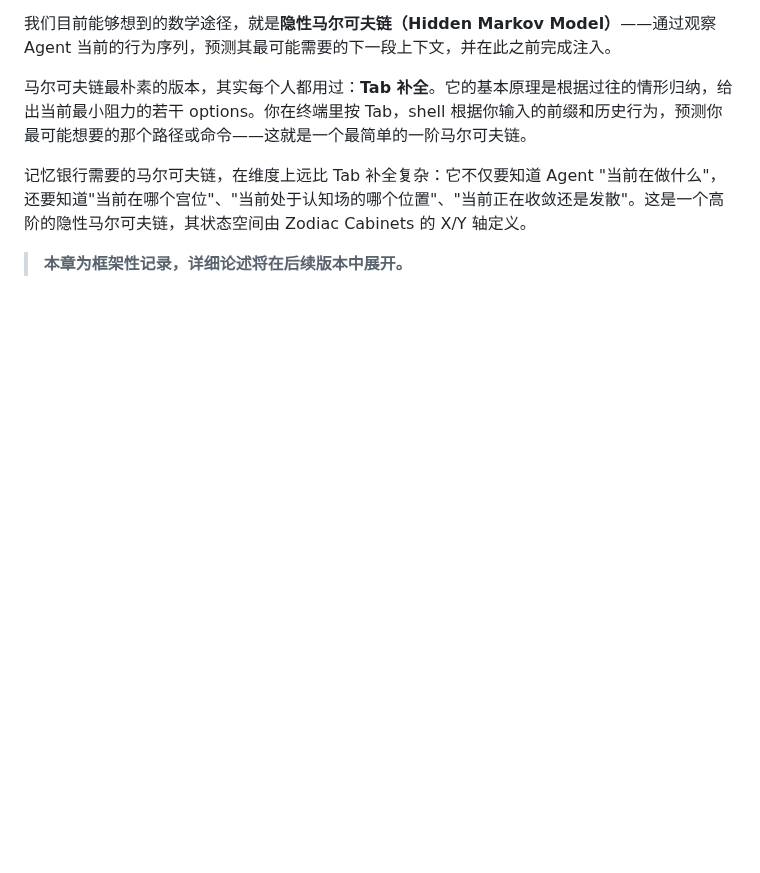
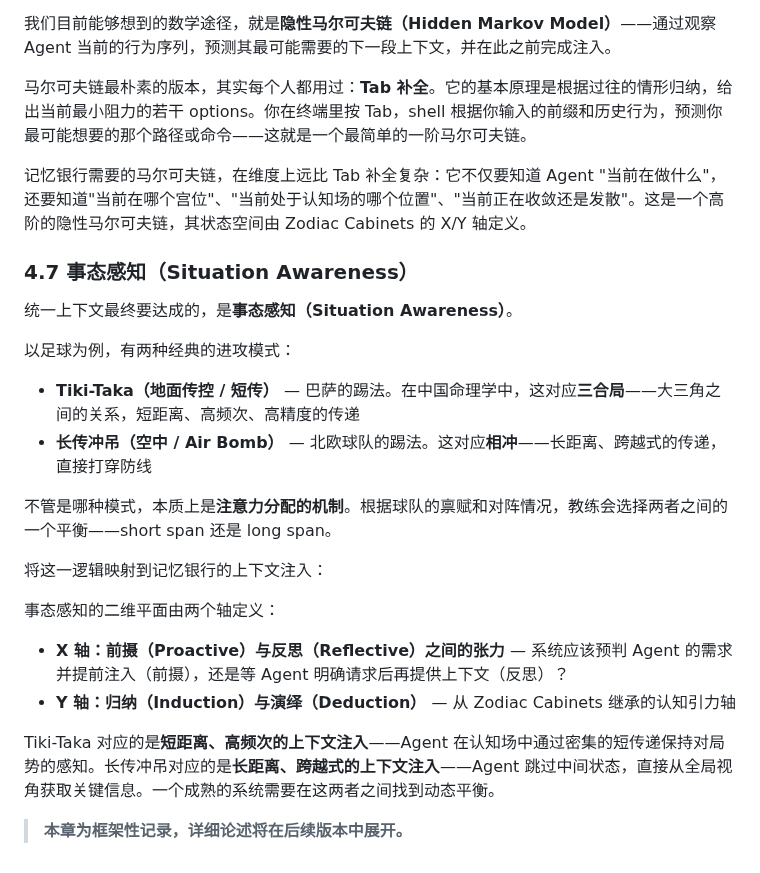
Before and after one commit to Seek-Key-LTD/memory-bank, a Markdown page: paper/paper.md, the part around the change. GitHub-like rendering; blank space fills up the shorter version.

Commit message:
feat: 4.7 事态感知 — 足球比喻/tiki-taka三合局/长传冲吊相冲

```diff
--- a/paper/paper.md
+++ b/paper/paper.md
@@ -441,4 +441,24 @@ M2 是必须记名的背书货币。在记忆银行中，M2 对应 Neo4j 的图
 
 记忆银行需要的马尔可夫链，在维度上远比 Tab 补全复杂：它不仅要知道 Agent "当前在做什么"，还要知道"当前在哪个宫位"、"当前处于认知场的哪个位置"、"当前正在收敛还是发散"。这是一个高阶的隐性马尔可夫链，其状态空间由 Zodiac Cabinets 的 X/Y 轴定义。
 
+### 4.7 事态感知（Situation Awareness）
+
+统一上下文最终要达成的，是**事态感知（Situation Awareness）**。
+
+以足球为例，有两种经典的进攻模式：
+
+- **Tiki-Taka（地面传控 / 短传）** — 巴萨的踢法。在中国命理学中，这对应**三合局**——大三角之间的关系，短距离、高频次、高精度的传递
+- **长传冲吊（空中 / Air Bomb）** — 北欧球队的踢法。这对应**相冲**——长距离、跨越式的传递，直接打穿防线
+
+不管是哪种模式，本质上是**注意力分配的机制**。根据球队的禀赋和对阵情况，教练会选择两者之间的一个平衡——short span 还是 long span。
+
+将这一逻辑映射到记忆银行的上下文注入：
+
+事态感知的二维平面由两个轴定义：
+
+- **X 轴：前摄（Proactive）与反思（Reflective）之间的张力** — 系统应该预判 Agent 的需求并提前注入（前摄），还是等 Agent 明确请求后再提供上下文（反思）？
+- **Y 轴：归纳（Induction）与演绎（Deduction）** — 从 Zodiac Cabinets 继承的认知引力轴
+
+Tiki-Taka 对应的是**短距离、高频次的上下文注入**——Agent 在认知场中通过密集的短传递保持对局势的感知。长传冲吊对应的是**长距离、跨越式的上下文注入**——Agent 跳过中间状态，直接从全局视角获取关键信息。一个成熟的系统需要在这两者之间找到动态平衡。
+
 > **本章为框架性记录，详细论述将在后续版本中展开。**
```
